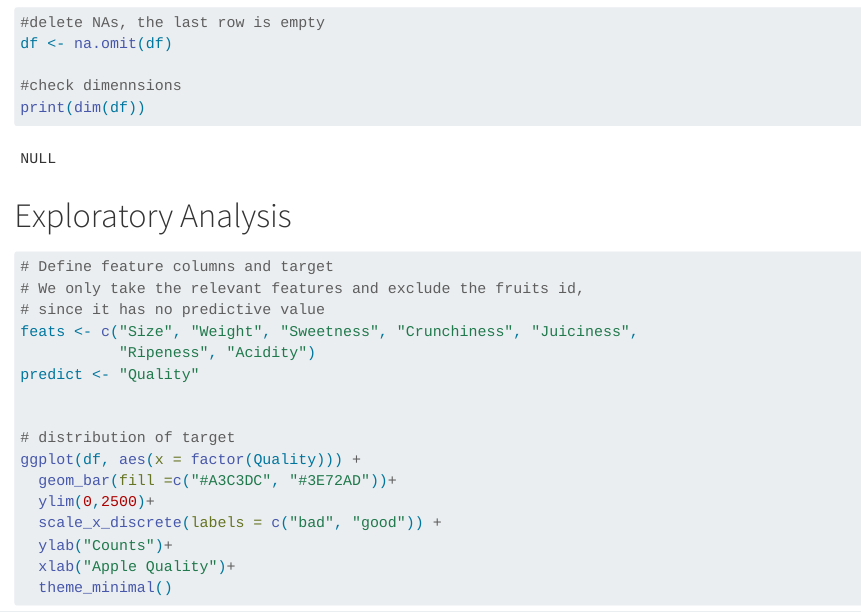
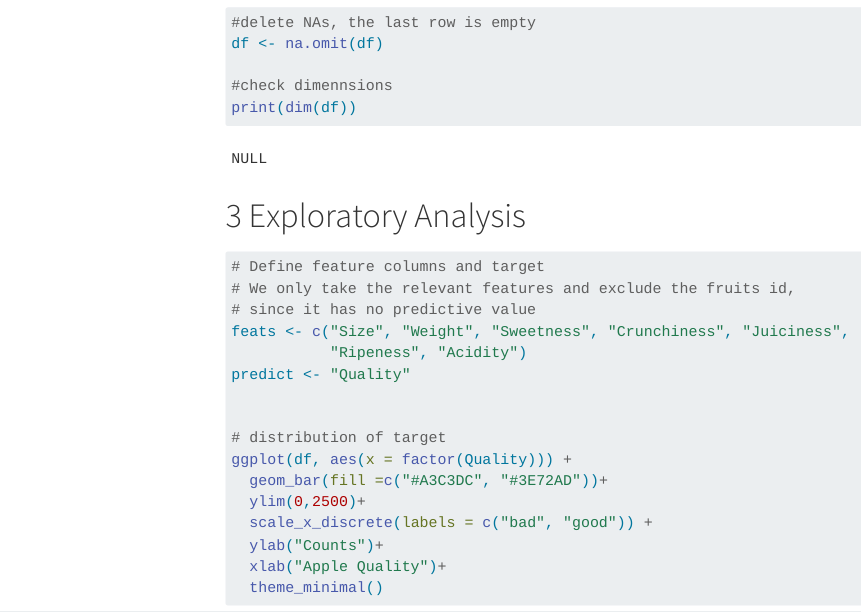
Before and after one commit to jan-thiele7/SL_final_project, a Quarto document (SL_project_Sauter_Thiele.qmd): the page in a window 1100 px wide, from 880 px down. Rendered offline with R 4.5, knitr and Pandoc in place of Quarto, with nearby package versions; some code elsewhere in the file could not run offline; menus at the side of the page are left out; long lines of code are wrapped.

Commit message:
update to html file

```diff
--- a/SL_project_Sauter_Thiele.qmd
+++ b/SL_project_Sauter_Thiele.qmd
@@ -3,9 +5,11 @@ title: "Statistical Learning Final Project"
 format:
   html:
     embed-resources: true
+number-sections: true
+toc: true
 editor: visual
-author: "Katrin Sauter & Jan Thiele"
-date: 2026-01-26
+execute:
+  cache:  true
 ---
 
 # Load Packages and Dataset
```
Also changed, not shown: SL_project_Sauter_Thiele.qmd (2 more changed lines).
